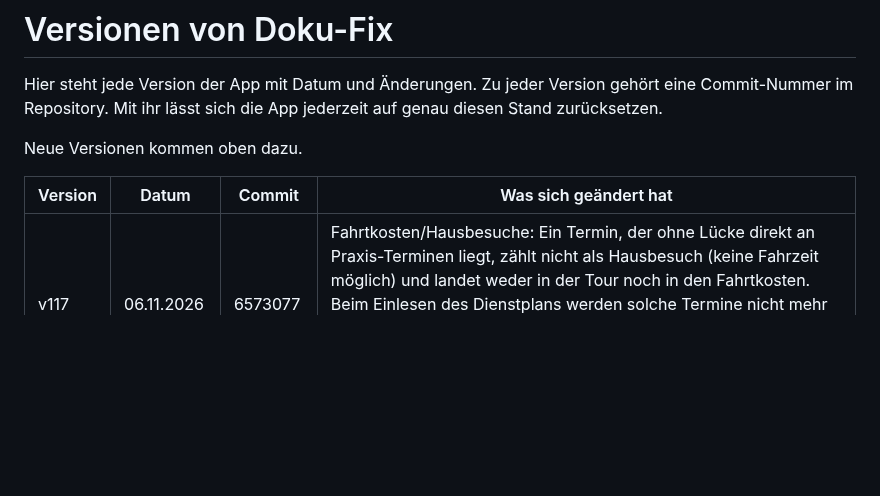
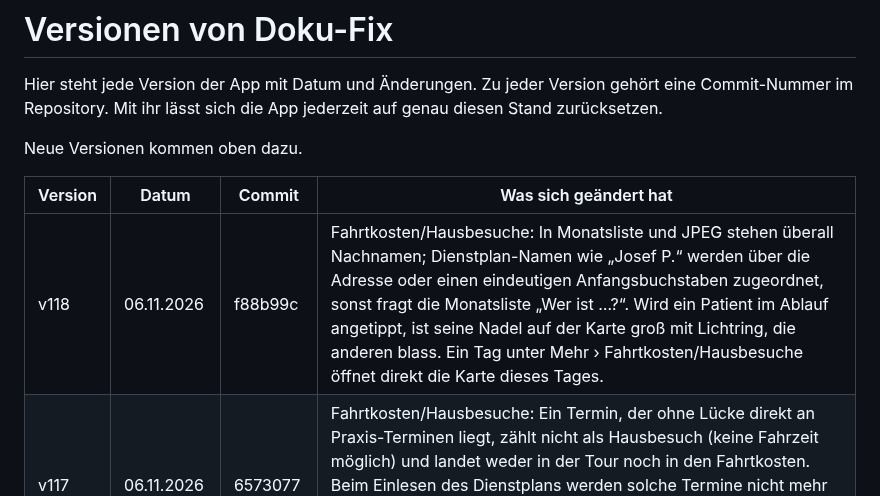
Before and after one commit to 8gcbdy8y5g-cyber/Doku-fix, a Markdown page: VERSIONEN.md, the part around the change. GitHub-like rendering; blank space fills up the shorter version.

Commit message:
VERSIONEN: v118
Co-Authored-By: Claude Opus 5.5 <noreply@anthropic.com>
Claude-Session: https://claude.ai/code/session_01UADrPoh5yKKDfybZX8D5Bk

```diff
--- a/VERSIONEN.md
+++ b/VERSIONEN.md
@@ -6,6 +6,7 @@ Neue Versionen kommen oben dazu.
 
 | Version | Datum | Commit | Was sich geändert hat |
 |---|---|---|---|
+| v118 | 06.11.2026 | f88b99c | Fahrtkosten/Hausbesuche: In Monatsliste und JPEG stehen überall Nachnamen; Dienstplan-Namen wie „Josef P.“ werden über die Adresse oder einen eindeutigen Anfangsbuchstaben zugeordnet, sonst fragt die Monatsliste „Wer ist …?“. Wird ein Patient im Ablauf angetippt, ist seine Nadel auf der Karte groß mit Lichtring, die anderen blass. Ein Tag unter Mehr › Fahrtkosten/Hausbesuche öffnet direkt die Karte dieses Tages. |
 | v117 | 06.11.2026 | 6573077 | Fahrtkosten/Hausbesuche: Ein Termin, der ohne Lücke direkt an Praxis-Terminen liegt, zählt nicht als Hausbesuch (keine Fahrzeit möglich) und landet weder in der Tour noch in den Fahrtkosten. Beim Einlesen des Dienstplans werden solche Termine nicht mehr als „HB?“ vorgeschlagen. Berechnete Abschnitte, die nicht mehr zum Dienstplan passen, verschwinden auch an übernommenen Tagen. |
 | v116 | 05.11.2026 | 680a9f0 | Fahrtkosten/Hausbesuche: Neues Fenster unter Mehr (Variante B3). Oben die heutige Tour wie im Tour-Banner: Strecke, Fahrzeit, Fahrtkosten, kleine Karte und „Als Nächstes … · Navigieren“ zum nächsten Patienten; ohne Hausbesuche die nächste Tour. Darunter der Monat mit Summe und den letzten Tagen (zweigeteilte Tage mit beiden Teilen), Abrechnung des Vormonats (gesichert oder antippen zum Sichern), Sperrungen und Adressen. |
 | v115 | 05.11.2026 | 6673fa7 | Fahrtkosten/Hausbesuche: Zweigeteilte Tage werden sicher getrennt. Nachnamen aus der alten Abrechnung („Kisina“) werden auch dem Dienstplan-Namen mit Anfangsbuchstaben („Esfira K.“) zugeordnet, damit der fehlende Teil nach der Praxis ergänzt wird. Auf der Karte hat jede Tour eine eigene Farbe (vor der Praxis blau, danach lila), oben stehen die km je Tour. Der Hinweis unten sagt ehrlich, wenn ein Teil in den Fahrtkosten fehlt. |
```
